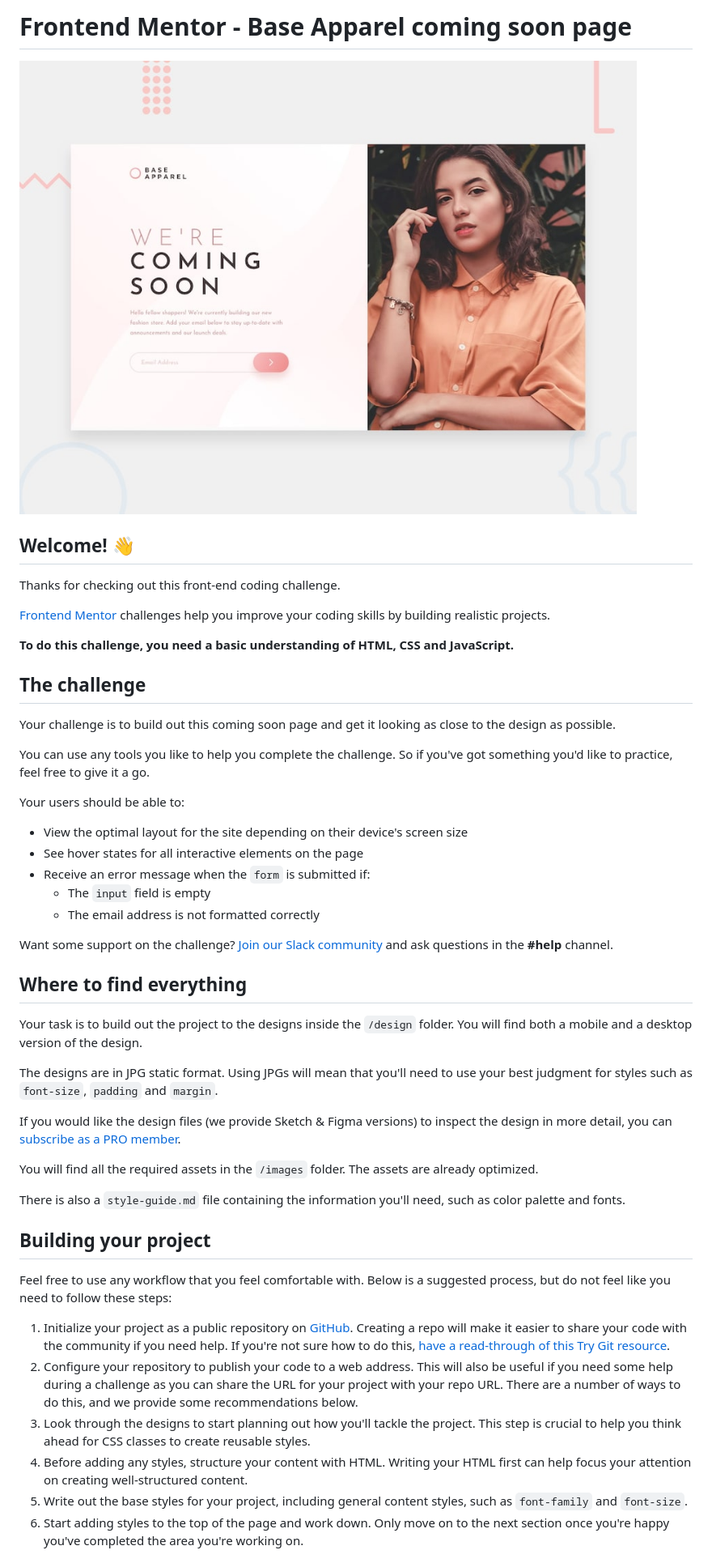
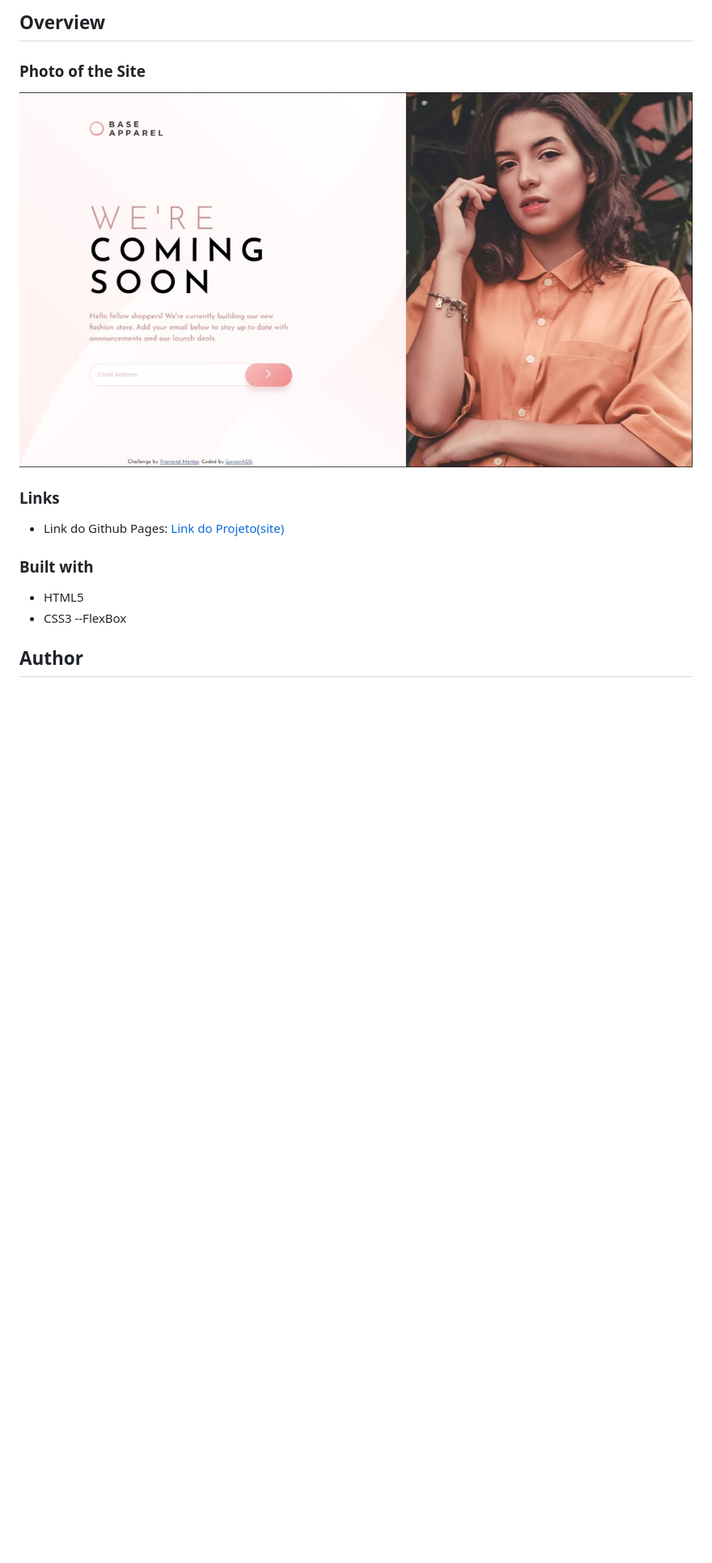
Before and after one commit to GersonADS/base-apparel-coming-soon-master, a Markdown page: README.md, the part around the change printed below. Shown: that part at 81% size. Rendered like a GitHub page; pictures changed too: screenshot.jpg (added); blank space fills up the shorter version.

```diff
--- a/README.md
+++ b/README.md
@@ -1,51 +1,20 @@
-# Frontend Mentor - Base Apparel coming soon page
+## Overview
 
-![Design preview for the Base Apparel coming soon page coding challenge](./design/desktop-preview.jpg)
+### Photo of the Site
 
-## Welcome! 👋
+![](./screenshot.jpg)
 
-Thanks for checking out this front-end coding challenge.
 
-[Frontend Mentor](https://www.frontendmentor.io) challenges help you improve your coding skills by building realistic projects.
+### Links
 
-**To do this challenge, you need a basic understanding of HTML, CSS and JavaScript.**
+- Link do Github Pages: [Link do Projeto(site)]()
 
-## The challenge
 
-Your challenge is to build out this coming soon page and get it looking as close to the design as possible.
+### Built with
 
-You can use any tools you like to help you complete the challenge. So if you've got something you'd like to practice, feel free to give it a go.
+- HTML5
+- CSS3
+--FlexBox
 
-Your users should be able to:
+## Author
 
-- View the optimal layout for the site depending on their device's screen size
-- See hover states for all interactive elements on the page
-- Receive an error message when the `form` is submitted if:
-  - The `input` field is empty
-  - The email address is not formatted correctly
-
-Want some support on the challenge? [Join our Slack community](https://www.frontendmentor.io/slack) and ask questions in the **#help** channel.
-
-## Where to find everything
-
-Your task is to build out the project to the designs inside the `/design` folder. You will find both a mobile and a desktop version of the design.
-
-The designs are in JPG static format. Using JPGs will mean that you'll need to use your best judgment for styles such as `font-size`, `padding` and `margin`.
-
-If you would like the design files (we provide Sketch & Figma versions) to inspect the design in more detail, you can [subscribe as a PRO member](https://www.frontendmentor.io/pro).
-
-You will find all the required assets in the `/images` folder. The assets are already optimized.
-
-There is also a `style-guide.md` file containing the information you'll need, such as color palette and fonts.
-
-## Building your project
-
-Feel free to use any workflow that you feel comfortable with. Below is a suggested process, but do not feel like you need to follow these steps:
-
-1. Initialize your project as a public repository on [GitHub](https://github.com/). Creating a repo will make it easier to share your code with the community if you need help. If you're not sure how to do this, [have a read-through of this Try Git resource](https://try.github.io/).
-2. Configure your repository to publish your code to a web address. This will also be useful if you need some help during a challenge as you can share the URL for your project with your repo URL. There are a number of ways to do this, and we provide some recommendations below.
-3. Look through the designs to start planning out how you'll tackle the project. This step is crucial to help you think ahead for CSS classes to create reusable styles.
-4. Before adding any styles, structure your content with HTML. Writing your HTML first can help focus your attention on creating well-structured content.
-5. Write out the base styles for your project, including general content styles, such as `font-family` and `font-size`.
-6. Start adding styles to the top of the page and work down. Only move on to the next section once you're happy you've completed the area you're working on.
-
```
Also changed, not shown: other parts of README.md (+2 -44 lines), 2 other files.
